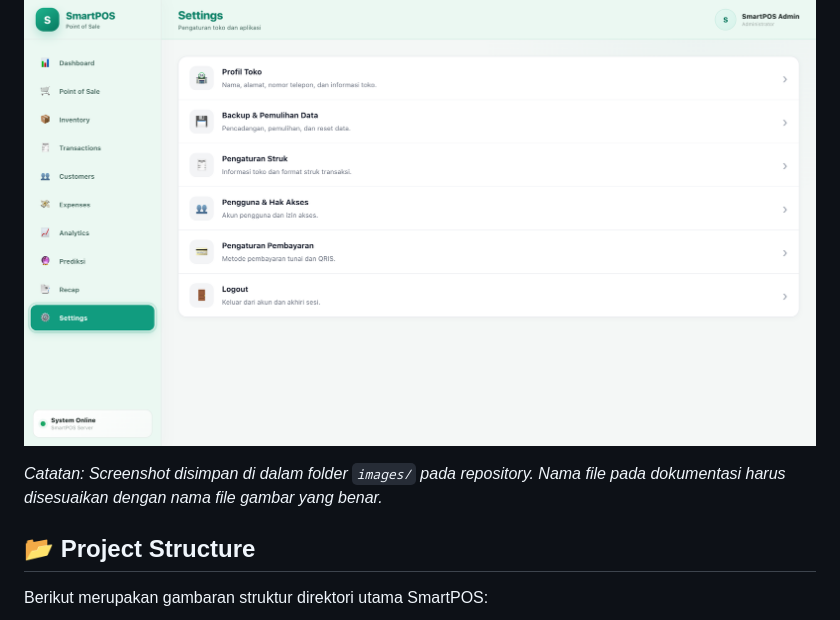
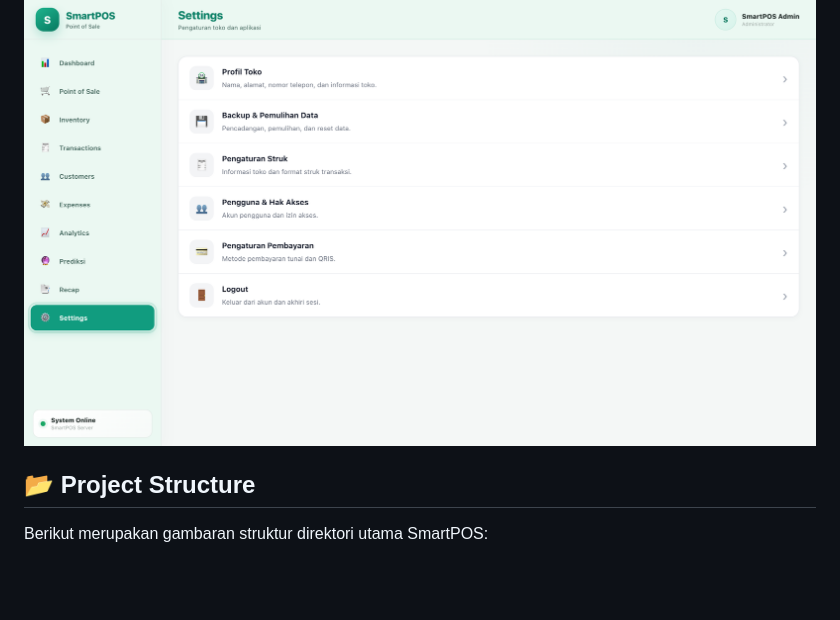
Before and after one commit to edo16/SmartPoss, a Markdown page: README.md, the part around the change. Rendered like a GitHub page; blank space fills up the shorter version.

```diff
--- a/README.md
+++ b/README.md
@@ -323,7 +323,6 @@ Menampilkan halaman pengaturan aplikasi untuk pengelolaan profil toko, konfigura
 
 ![Application Settings](Images/settings.png)
 
-*Catatan: Screenshot disimpan di dalam folder `images/` pada repository. Nama file pada dokumentasi harus disesuaikan dengan nama file gambar yang benar.*
 
 ## 📂 Project Structure
 
```
